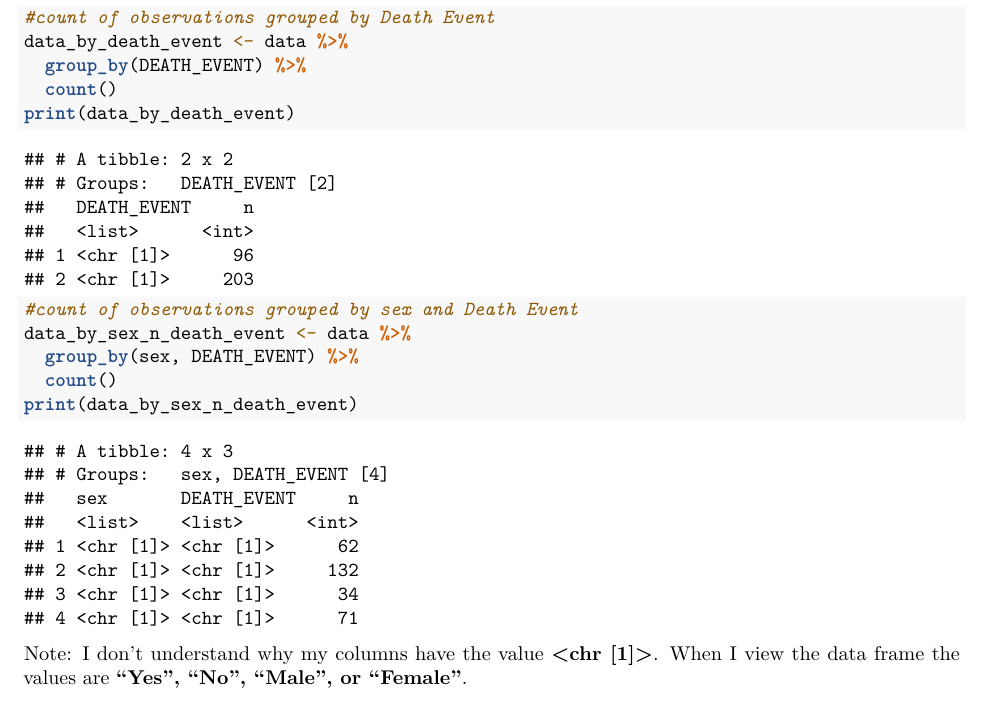
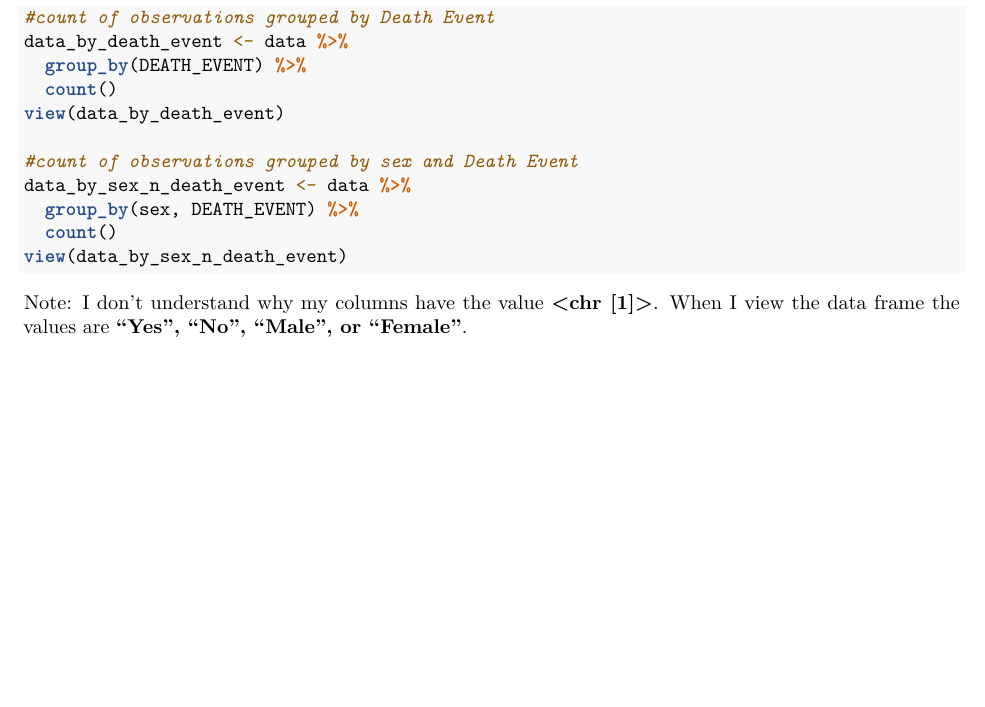
Before and after one commit to folushoa/Data-Science, an R Markdown document (Tidyverse/Tidyverse_Project.Rmd): part of page 2 of 2, cut so that both start at the same text. Rendered offline with R 4.5, knitr and Pandoc, then LaTeX, with nearby package versions.

Commit message:
Update Tidyverse_Project.Rmd

````diff
--- a/Tidyverse/Tidyverse_Project.Rmd
+++ b/Tidyverse/Tidyverse_Project.Rmd
@@ -58,12 +58,12 @@ This allows for better understanding of our data. Take for example
 data_by_death_event <- data %>%
   group_by(DEATH_EVENT) %>%
   count()
-print(data_by_death_event)
+view(data_by_death_event)
 
 #count of observations grouped by sex and Death Event
 data_by_sex_n_death_event <- data %>%
   group_by(sex, DEATH_EVENT) %>%
   count()
-print(data_by_sex_n_death_event)
+view(data_by_sex_n_death_event)
 ```
 Note: I don't understand why my columns have the value **<chr [1]>**. When I view the data frame the values are **"Yes", "No", "Male", or "Female"**.
````
